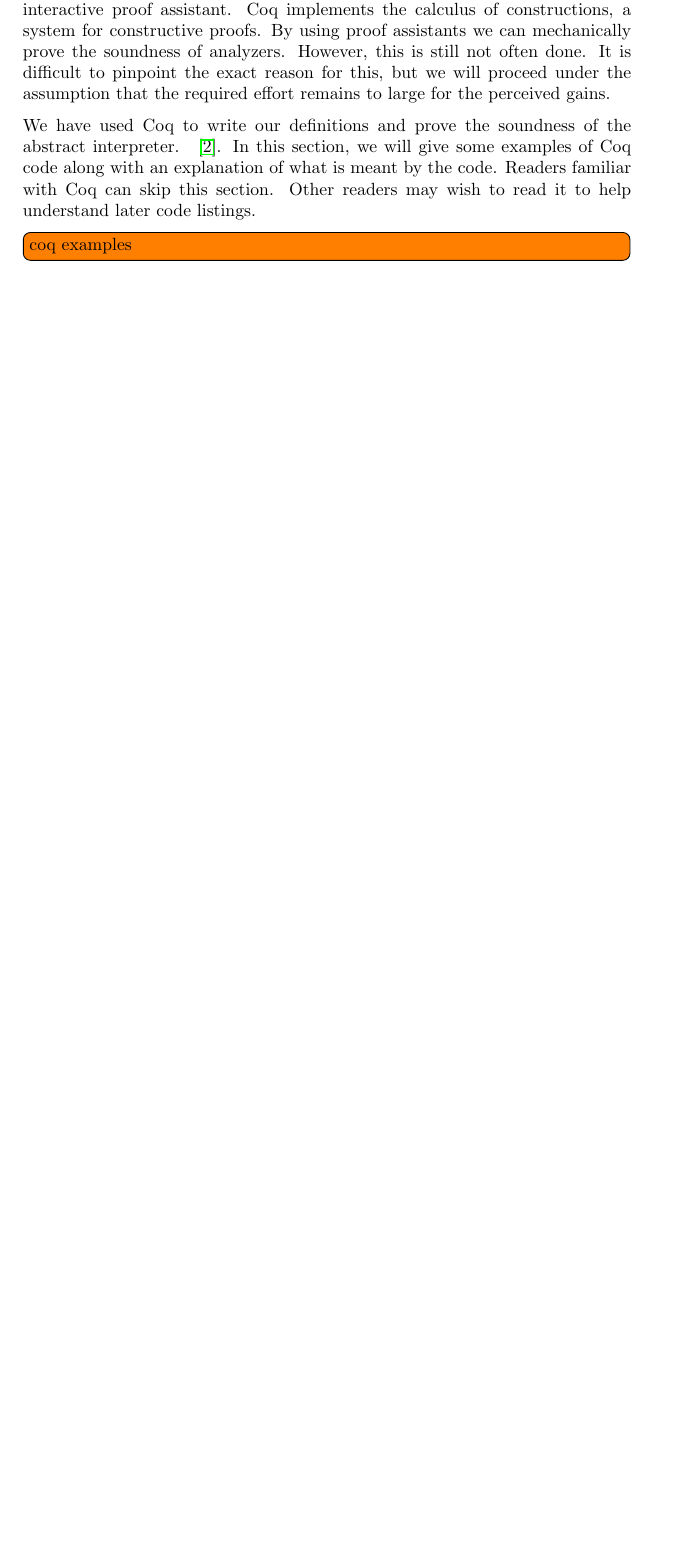
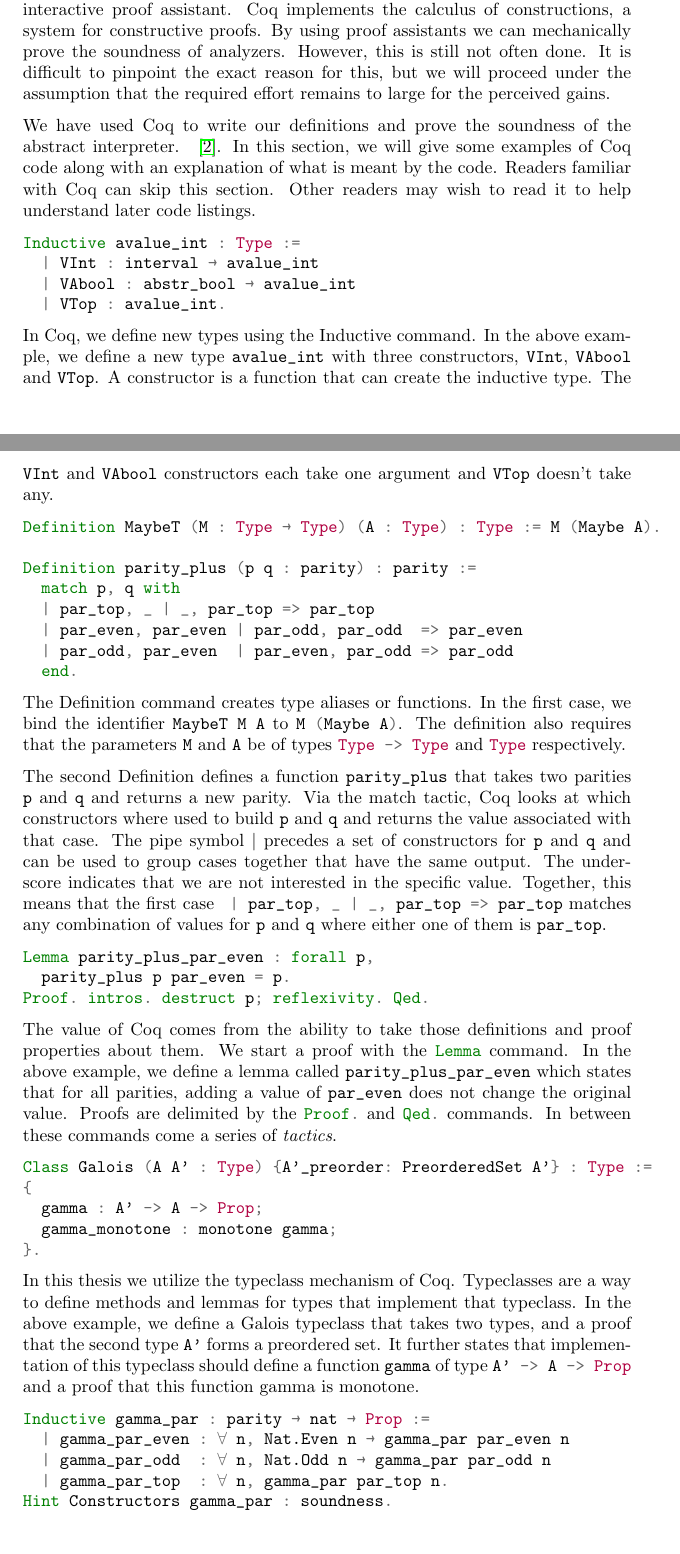
Before and after one commit to jensdewaard/thesis-coq-code, a LaTeX thesis (thesis/report.tex, which reads thesis/methodology.tex): part of page 7 of 43 before the commit and two parts of pages 7 and 8 of 45 after it, the two joined at a grey line, cut so that both start at the same text, the shorter picture padded with empty space. Compiled offline with pdfLaTeX.

Commit message:
Add section on Coq to thesis

```diff
--- a/thesis/methodology.tex
+++ b/thesis/methodology.tex
@@ -40,4 +40,86 @@
 explanation of what is meant by the code. Readers familiar with Coq can skip
 this section. Other readers may wish to read it to help understand later code
 listings.
-\todoin{coq examples}
+
+\begin{minted}{coq}
+Inductive avalue_int : Type :=
+  | VInt : interval → avalue_int
+  | VAbool : abstr_bool → avalue_int
+  | VTop : avalue_int.
+\end{minted}
+In Coq, we define new types using the Inductive command. In the above example,
+we define a new type \coq{avalue_int } with three constructors, \coq{VInt },
+\coq{VAbool } and \coq{VTop }. A constructor is a function that can create the
+inductive type. The \coq{VInt } and \coq{VAbool } constructors each take one
+argument and \coq{VTop } doesn't take any.
+
+\begin{minted}{coq}
+Definition MaybeT (M : Type → Type) (A : Type) : Type := M (Maybe A).
+
+Definition parity_plus (p q : parity) : parity :=
+  match p, q with
+  | par_top, _ | _, par_top => par_top
+  | par_even, par_even | par_odd, par_odd  => par_even
+  | par_odd, par_even  | par_even, par_odd => par_odd
+  end.
+\end{minted}
+
+The Definition command creates type aliases or functions. In the first case, we
+bind the identifier \coq{MaybeT M A } to \coq{M (Maybe A) }. The definition
+also requires that the parameters \coq{M } and \coq{A } be of types \coq{Type
+-> Type} and \coq{Type} respectively.
+
+The second Definition defines a function \coq{parity_plus } that takes
+two parities \coq{p } and \coq{q } and returns a new parity. Via the match
+tactic, Coq looks at which constructors where used to build \coq{p } and
+\coq{q } and returns the value associated with that case. The pipe symbol $|$
+precedes a set of constructors for \coq{p } and \coq{q } and can be used to
+group cases together that have the same output. The underscore indicates that
+we are not interested in the specific value. Together, this means that the
+first case \coq{ | par_top, _ | _, par_top => par_top } matches any combination
+of values for \coq{p } and \coq{q } where either one of them is \coq{par_top }.
+
+\begin{minted}{coq}
+Lemma parity_plus_par_even : forall p,
+  parity_plus p par_even = p.
+Proof. intros. destruct p; reflexivity. Qed.
+\end{minted}
+
+The value of Coq comes from the ability to take those definitions and proof
+properties about them. We start a proof with the \coq{Lemma } command. In the
+above example, we define a lemma called \coq{parity_plus_par_even} which
+states that for all parities, adding a value of \coq{par_even } does not change
+the original value. Proofs are delimited by the \coq{Proof.} and \coq{Qed.}
+commands. In between these commands come a series of \emph{tactics}.
+
+\begin{minted}{coq}
+Class Galois (A A' : Type) {A'_preorder: PreorderedSet A'} : Type :=
+{
+  gamma : A' -> A -> Prop;
+  gamma_monotone : monotone gamma;
+}.
+\end{minted}
+
+In this thesis we utilize the typeclass mechanism of Coq. Typeclasses are a way
+to define methods and lemmas for types that implement that typeclass. In the
+above example, we define a Galois typeclass that takes two types, and a proof
+that the second type \coq{A'} forms a preordered set. It further states that
+implementation of this typeclass should define a function \coq{gamma} of type
+\coq{A' -> A -> Prop} and a proof that this function gamma is monotone.
+
+\begin{minted}{coq}
+Inductive gamma_par : parity → nat → Prop :=
+  | gamma_par_even : ∀ n, Nat.Even n → gamma_par par_even n
+  | gamma_par_odd  : ∀ n, Nat.Odd n → gamma_par par_odd n
+  | gamma_par_top  : ∀ n, gamma_par par_top n.
+Hint Constructors gamma_par : soundness.
+
+Lemma gamma_par_monotone : monotone gamma_par.
+Proof. (* proof omitted *) Qed.
+
+Instance galois_parity_nat : Galois nat parity :=
+{
+  gamma := gamma_par;
+  gamma_monotone := gamma_par_monotone;
+}.
+\end{minted}
```
Also changed, not shown: thesis/methodology.tex (5 more changed lines).
